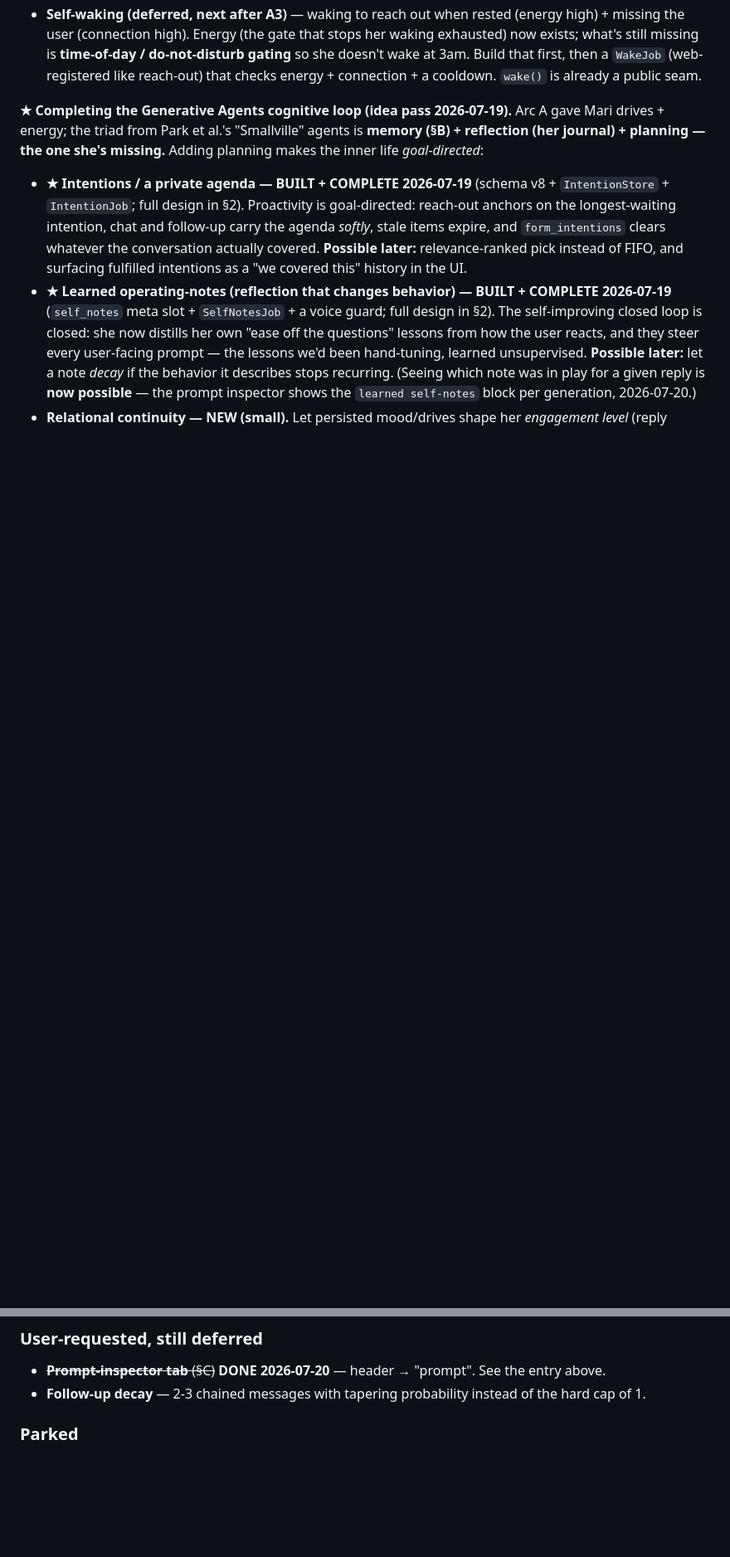
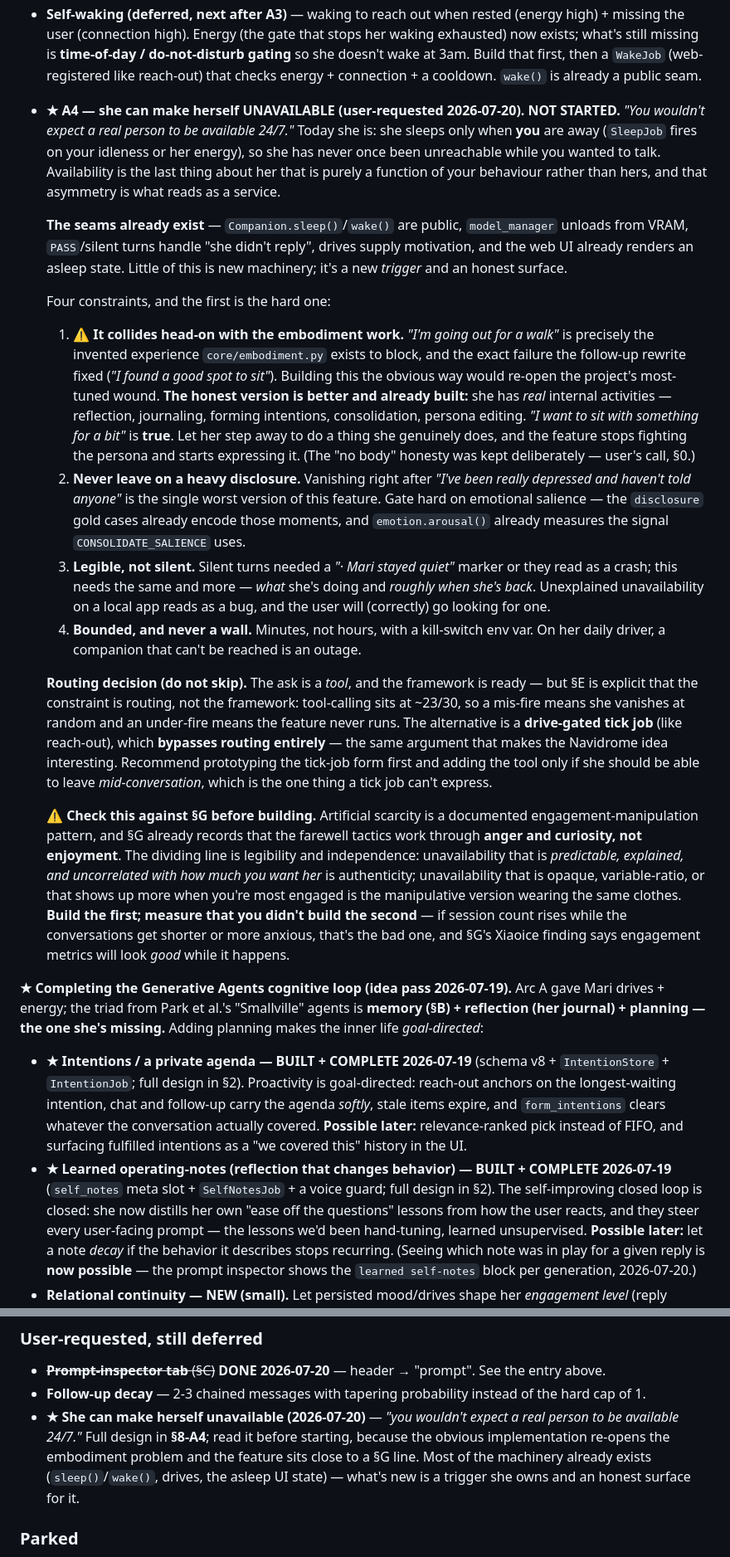
Before and after one commit to awdimartino/ai-memory-project, a Markdown page: HANDOFF.md, 2 parts joined by grey strips. Shown at 83% size. Rendered like a GitHub page; blank space fills up the shorter version.

Commit message:
Roadmap A4: she can make herself unavailable (user-requested)

```diff
--- a/HANDOFF.md
+++ b/HANDOFF.md
@@ -523,6 +523,56 @@ with something that feels alive, and they make self-wake + autonomous sleep cohe
   (connection high). Energy (the gate that stops her waking exhausted) now exists; what's still missing is
   **time-of-day / do-not-disturb gating** so she doesn't wake at 3am. Build that first, then a `WakeJob`
   (web-registered like reach-out) that checks energy + connection + a cooldown. `wake()` is already a public seam.
+
+- **★ A4 — she can make herself UNAVAILABLE (user-requested 2026-07-20). NOT STARTED.**
+  *"You wouldn't expect a real person to be available 24/7."* Today she is: she sleeps only when
+  **you** are away (`SleepJob` fires on your idleness or her energy), so she has never once been
+  unreachable while you wanted to talk. Availability is the last thing about her that is purely a
+  function of your behaviour rather than hers, and that asymmetry is what reads as a service.
+
+  **The seams already exist** — `Companion.sleep()`/`wake()` are public, `model_manager` unloads
+  from VRAM, `PASS`/silent turns handle "she didn't reply", drives supply motivation, and the web
+  UI already renders an asleep state. Little of this is new machinery; it's a new *trigger* and an
+  honest surface.
+
+  Four constraints, and the first is the hard one:
+
+  1. **⚠️ It collides head-on with the embodiment work.** *"I'm going out for a walk"* is precisely
+     the invented experience `core/embodiment.py` exists to block, and the exact failure the
+     follow-up rewrite fixed (*"I found a good spot to sit"*). Building this the obvious way would
+     re-open the project's most-tuned wound. **The honest version is better and already built:**
+     she has *real* internal activities — reflection, journaling, forming intentions,
+     consolidation, persona editing. *"I want to sit with something for a bit"* is **true**. Let
+     her step away to do a thing she genuinely does, and the feature stops fighting the persona and
+     starts expressing it. (The "no body" honesty was kept deliberately — user's call, §0.)
+  2. **Never leave on a heavy disclosure.** Vanishing right after *"I've been really depressed and
+     haven't told anyone"* is the single worst version of this feature. Gate hard on emotional
+     salience — the `disclosure` gold cases already encode those moments, and `emotion.arousal()`
+     already measures the signal `CONSOLIDATE_SALIENCE` uses.
+  3. **Legible, not silent.** Silent turns needed a *"· Mari stayed quiet"* marker or they read as
+     a crash; this needs the same and more — *what* she's doing and *roughly when she's back*.
+     Unexplained unavailability on a local app reads as a bug, and the user will (correctly) go
+     looking for one.
+  4. **Bounded, and never a wall.** Minutes, not hours, with a kill-switch env var. On her daily
+     driver, a companion that can't be reached is an outage.
+
+  **Routing decision (do not skip).** The ask is a *tool*, and the framework is ready — but §E is
+  explicit that the constraint is routing, not the framework: tool-calling sits at ~23/30, so a
+  mis-fire means she vanishes at random and an under-fire means the feature never runs. The
+  alternative is a **drive-gated tick job** (like reach-out), which **bypasses routing entirely** —
+  the same argument that makes the Navidrome idea interesting. Recommend prototyping the tick-job
+  form first and adding the tool only if she should be able to leave *mid-conversation*, which is
+  the one thing a tick job can't express.
+
+  **⚠️ Check this against §G before building.** Artificial scarcity is a documented
+  engagement-manipulation pattern, and §G already records that the farewell tactics work through
+  **anger and curiosity, not enjoyment**. The dividing line is legibility and independence:
+  unavailability that is *predictable, explained, and uncorrelated with how much you want her*
+  is authenticity; unavailability that is opaque, variable-ratio, or that shows up more when you're
+  most engaged is the manipulative version wearing the same clothes. **Build the first; measure that
+  you didn't build the second** — if session count rises while the conversations get shorter or
+  more anxious, that's the bad one, and §G's Xiaoice finding says engagement metrics will look
+  *good* while it happens.
 
 **★ Completing the Generative Agents cognitive loop (idea pass 2026-07-19).** Arc A gave Mari drives + energy; the
 triad from Park et al.'s "Smallville" agents is **memory (§B) + reflection (her journal) + planning — the one she's
@@ -1152,6 +1202,11 @@ the measured distributions, including the two false-positive guards.)*
 ### User-requested, still deferred
 - ~~**Prompt-inspector tab** (§C)~~ **DONE 2026-07-20** — header → "prompt". See the entry above.
 - **Follow-up decay** — 2-3 chained messages with tapering probability instead of the hard cap of 1.
+- **★ She can make herself unavailable (2026-07-20)** — *"you wouldn't expect a real person to be
+  available 24/7."* Full design in **§8-A4**; read it before starting, because the obvious
+  implementation re-opens the embodiment problem and the feature sits close to a §G line. Most of
+  the machinery already exists (`sleep()`/`wake()`, drives, the asleep UI state) — what's new is a
+  trigger she owns and an honest surface for it.
 
 ### Parked
 §0 bounded thinking, blocked on LM Studio #1838/#1974. Production stays thinking-OFF on
```
